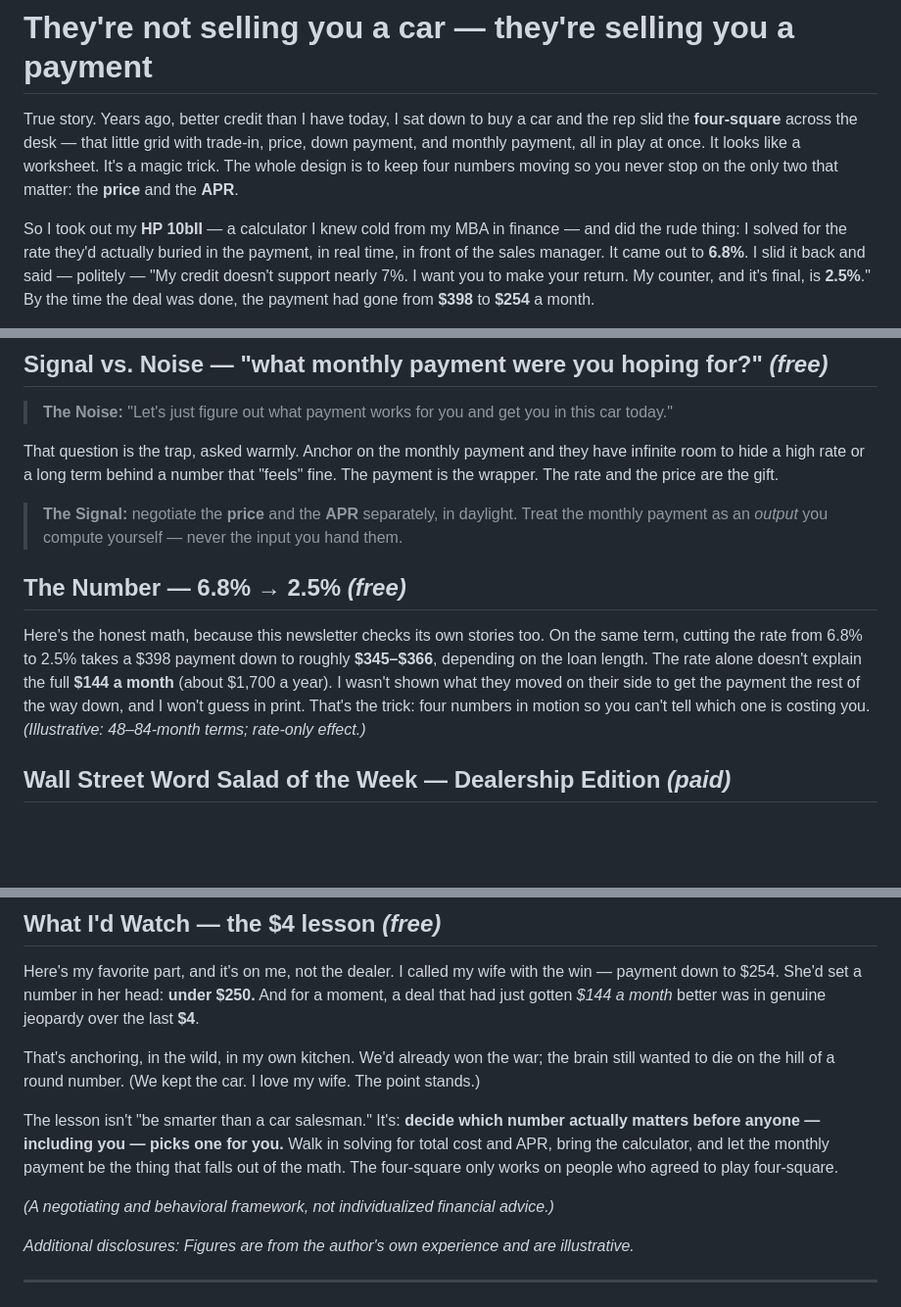
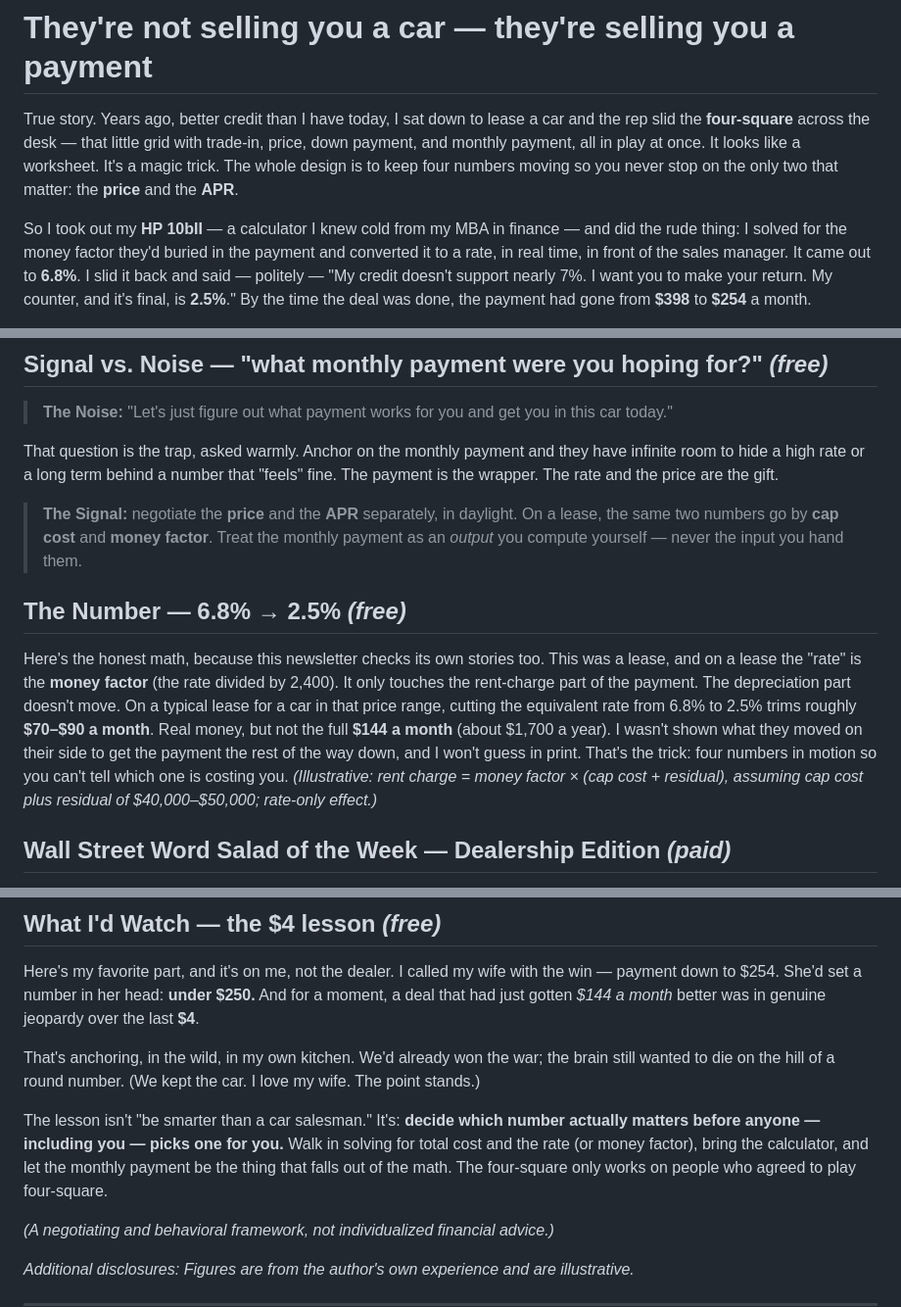
Before and after one commit to brady516/Updated-Portfolio, a Markdown page: newsletter/issues/13-theyre-selling-you-a-payment.md, 3 parts joined by grey strips. Shown at 98% size. GitHub-like rendering; blank space fills up the shorter version.

Commit message:
Issue #13: it was a lease; money factor framing and lease-correct math
Co-Authored-By: Claude Opus 5.5 <noreply@anthropic.com>
Claude-Session: https://claude.ai/code/session_014KfFiDg6MKTSzb3a6U7miw

```diff
--- a/newsletter/issues/13-theyre-selling-you-a-payment.md
+++ b/newsletter/issues/13-theyre-selling-you-a-payment.md
@@ -7,14 +7,15 @@ date: TBD
 
 # They're not selling you a car — they're selling you a payment
 
-True story. Years ago, better credit than I have today, I sat down to buy a car
+True story. Years ago, better credit than I have today, I sat down to lease a car
 and the rep slid the **four-square** across the desk — that little grid with
 trade-in, price, down payment, and monthly payment, all in play at once. It looks
 like a worksheet. It's a magic trick. The whole design is to keep four numbers
 moving so you never stop on the only two that matter: the **price** and the **APR**.
 
 So I took out my **HP 10bII** — a calculator I knew cold from my MBA in finance —
-and did the rude thing: I solved for the rate they'd actually buried in the payment,
+and did the rude thing: I solved for the money factor they'd buried in the payment and
+converted it to a rate,
 in real time, in front of the sales manager. It came out to **6.8%**. I slid it back
 and said — politely — "My credit doesn't
 support nearly 7%. I want you to make your return. My counter, and it's final, is
@@ -58,17 +59,21 @@ have infinite room to hide a high rate or a long term behind a number that "feel
 fine. The payment is the wrapper. The rate and the price are the gift.
 
 > **The Signal:** negotiate the **price** and the **APR** separately, in daylight.
+> On a lease, the same two numbers go by **cap cost** and **money factor**.
 > Treat the monthly payment as an *output* you compute yourself — never the input
 > you hand them.
 
 ## The Number — 6.8% → 2.5% *(free)*
 
-Here's the honest math, because this newsletter checks its own stories too. On the
-same term, cutting the rate from 6.8% to 2.5% takes a $398 payment down to roughly
-**$345–$366**, depending on the loan length. The rate alone doesn't explain the full
+Here's the honest math, because this newsletter checks its own stories too. This was
+a lease, and on a lease the "rate" is the **money factor** (the rate divided by 2,400).
+It only touches the rent-charge part of the payment. The depreciation part doesn't
+move. On a typical lease for a car in that price range, cutting the equivalent rate
+from 6.8% to 2.5% trims roughly **$70–$90 a month**. Real money, but not the full
 **$144 a month** (about $1,700 a year). I wasn't shown what they moved on their side to get
 the payment the rest of the way down, and I won't guess in print. That's the trick: four numbers in motion so you can't
-tell which one is costing you. *(Illustrative: 48–84-month terms; rate-only effect.)*
+tell which one is costing you. *(Illustrative: rent charge = money factor × (cap cost + residual), assuming
+cap cost plus residual of $40,000–$50,000; rate-only effect.)*
 
 ## Wall Street Word Salad of the Week — Dealership Edition *(paid)*
 
@@ -95,7 +100,7 @@ my wife. The point stands.)
 
 The lesson isn't "be smarter than a car salesman." It's: **decide which number
 actually matters before anyone — including you — picks one for you.** Walk in
-solving for total cost and APR, bring the calculator, and let the monthly payment
+solving for total cost and the rate (or money factor), bring the calculator, and let the monthly payment
 be the thing that falls out of the math. The four-square only works on people who
 agreed to play four-square.
 
```
